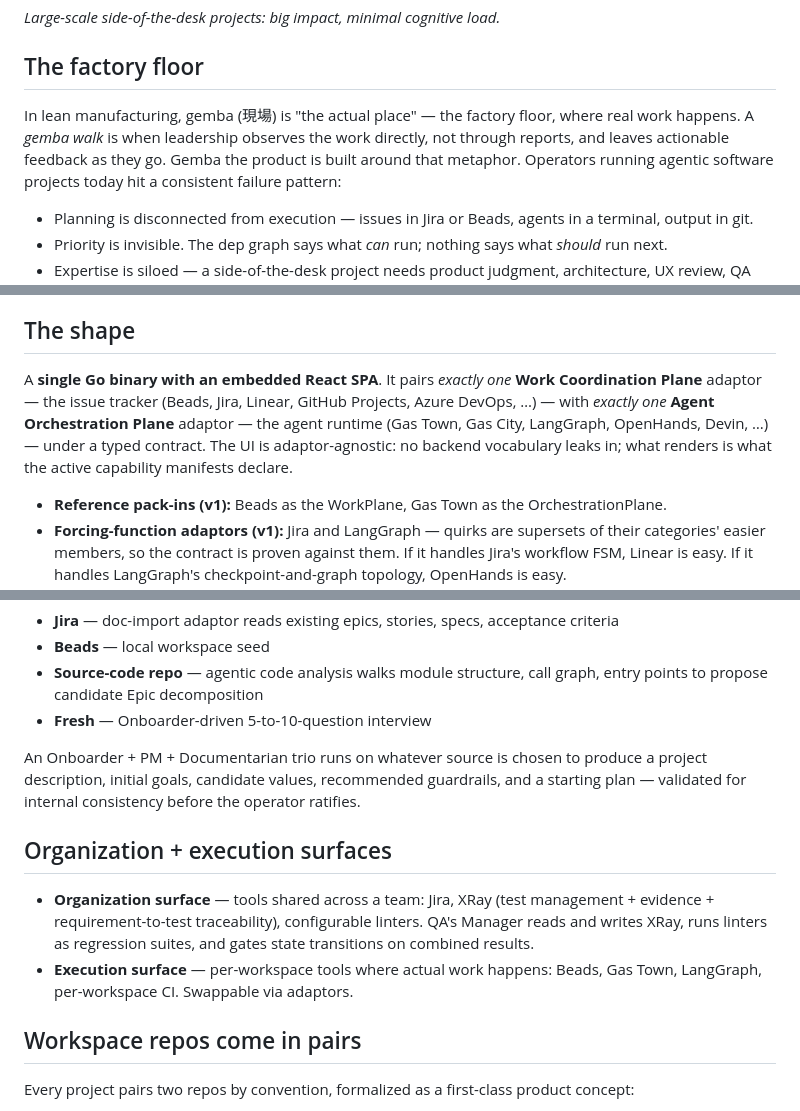
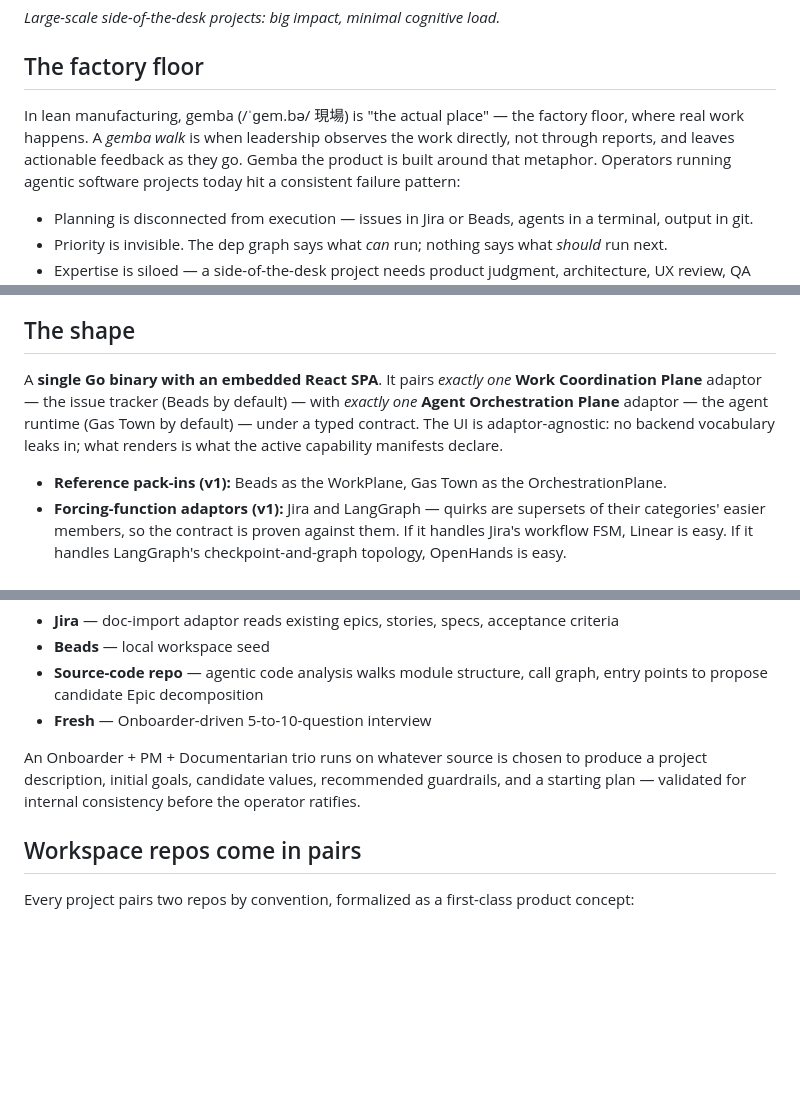
Before and after one commit to MikeBengtson/gemba-prime, a Markdown page: gist.md, 3 parts joined by grey strips. GitHub-like rendering; blank space fills up the shorter version.

Commit message:
gist: user edits — pronunciation guide, simpler adaptor intro, trim org/exec section
Mike's edits to gist.md:
- Added pronunciation '/ˈɡem.bə/' alongside the kanji for 'gemba'
- Simplified the adaptor-shape paragraph to lead with defaults
  (Beads, Gas Town) rather than the full alternatives list —
  alternatives already appear in the dedicated pack-ins section
- Removed the 'Organization + execution surfaces' duplicate
  section (content lives in Extensibility + the per-persona
  descriptions; removing it is tightening, not losing coverage)

Co-Authored-By: Claude Opus 4.7 (1M context) <noreply@anthropic.com>

```diff
--- a/gist.md
+++ b/gist.md
@@ -4,7 +4,7 @@
 
 ## The factory floor
 
-In lean manufacturing, gemba (現場) is "the actual place" — the factory floor, where real work happens. A *gemba walk* is when leadership observes the work directly, not through reports, and leaves actionable feedback as they go. Gemba the product is built around that metaphor. Operators running agentic software projects today hit a consistent failure pattern:
+In lean manufacturing, gemba (/ˈɡem.bə/ 現場) is "the actual place" — the factory floor, where real work happens. A *gemba walk* is when leadership observes the work directly, not through reports, and leaves actionable feedback as they go. Gemba the product is built around that metaphor. Operators running agentic software projects today hit a consistent failure pattern:
 
 - Planning is disconnected from execution — issues in Jira or Beads, agents in a terminal, output in git.
 - Priority is invisible. The dep graph says what *can* run; nothing says what *should* run next.
@@ -16,7 +16,7 @@ Gemba addresses all five: a browser-based UI for walking the floor of an agentic
 
 ## The shape
 
-A **single Go binary with an embedded React SPA**. It pairs *exactly one* **Work Coordination Plane** adaptor — the issue tracker (Beads, Jira, Linear, GitHub Projects, Azure DevOps, …) — with *exactly one* **Agent Orchestration Plane** adaptor — the agent runtime (Gas Town, Gas City, LangGraph, OpenHands, Devin, …) — under a typed contract. The UI is adaptor-agnostic: no backend vocabulary leaks in; what renders is what the active capability manifests declare.
+A **single Go binary with an embedded React SPA**. It pairs *exactly one* **Work Coordination Plane** adaptor — the issue tracker (Beads by default) — with *exactly one* **Agent Orchestration Plane** adaptor — the agent runtime (Gas Town by default) — under a typed contract. The UI is adaptor-agnostic: no backend vocabulary leaks in; what renders is what the active capability manifests declare.
 
 - **Reference pack-ins (v1):** Beads as the WorkPlane, Gas Town as the OrchestrationPlane.
 - **Forcing-function adaptors (v1):** Jira and LangGraph — quirks are supersets of their categories' easier members, so the contract is proven against them. If it handles Jira's workflow FSM, Linear is easy. If it handles LangGraph's checkpoint-and-graph topology, OpenHands is easy.
@@ -121,11 +121,6 @@ New projects start from one of four first-class sources:
 
 An Onboarder + PM + Documentarian trio runs on whatever source is chosen to produce a project description, initial goals, candidate values, recommended guardrails, and a starting plan — validated for internal consistency before the operator ratifies.
 
-## Organization + execution surfaces
-
-- **Organization surface** — tools shared across a team: Jira, XRay (test management + evidence + requirement-to-test traceability), configurable linters. QA's Manager reads and writes XRay, runs linters as regression suites, and gates state transitions on combined results.
-- **Execution surface** — per-workspace tools where actual work happens: Beads, Gas Town, LangGraph, per-workspace CI. Swappable via adaptors.
-
 ## Workspace repos come in pairs
 
 Every project pairs two repos by convention, formalized as a first-class product concept:
```
